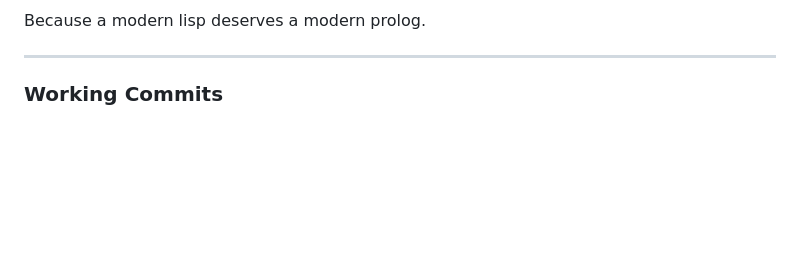
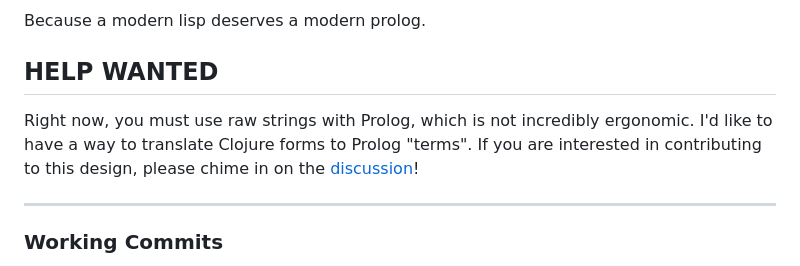
Before and after one commit to jjtolton/libscryer-clj, a Markdown page: README.md, the part around the change. Drawn GitHub-style; blank space fills up the shorter version.

Commit message:
add help wanted

```diff
--- a/README.md
+++ b/README.md
@@ -3,6 +3,11 @@
 ![epic handshake meme of muscular lisp arm and muscular prolog arm clasping hands](img/handshake.jpg)
 
 Because a modern lisp deserves a modern prolog.
+
+
+## HELP WANTED
+
+Right now, you must use raw strings with Prolog, which is not incredibly ergonomic. I'd like to have a way to translate Clojure forms to Prolog "terms". If you are interested in contributing to this design, please chime in on the [discussion](https://github.com/jjtolton/libscryer-clj/discussions/1)!
 
 <hr>
 
```
